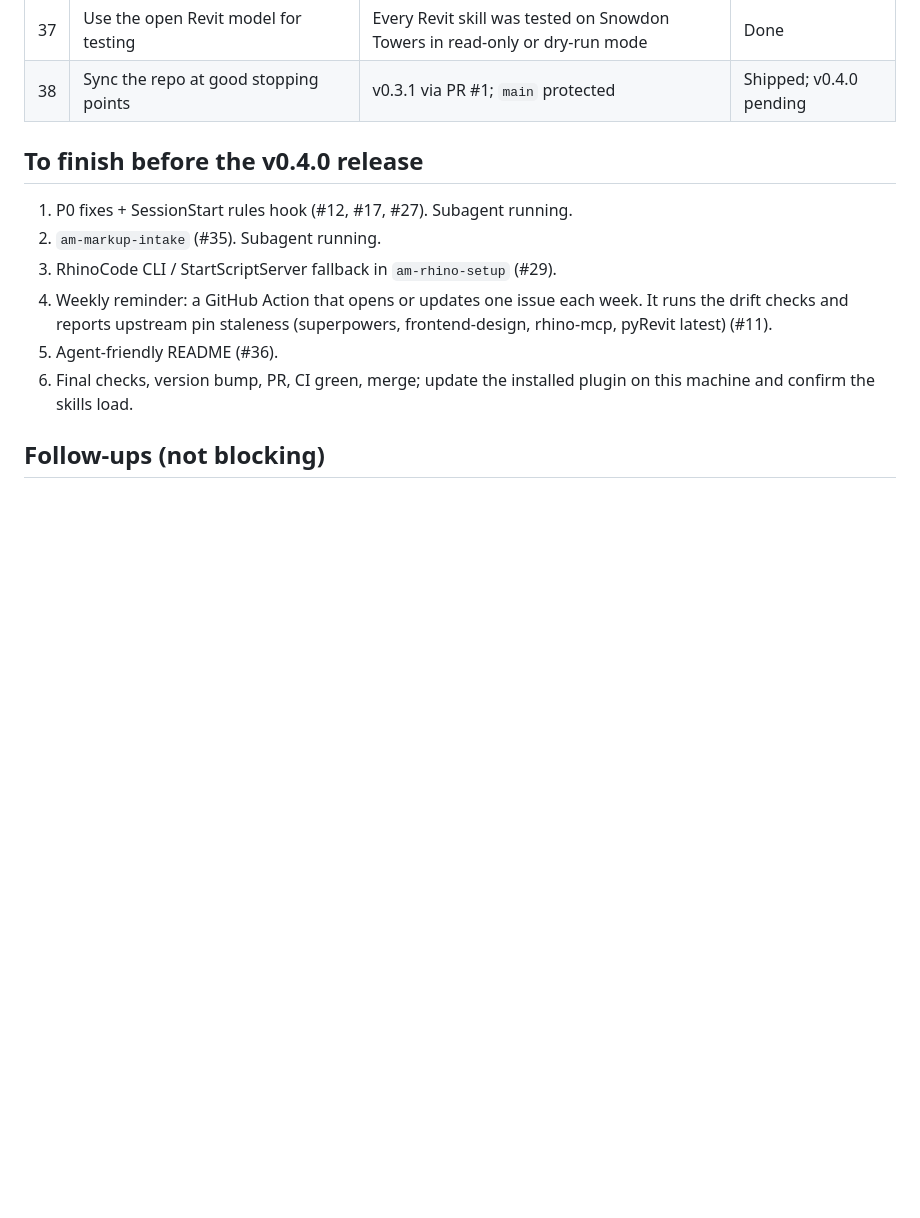
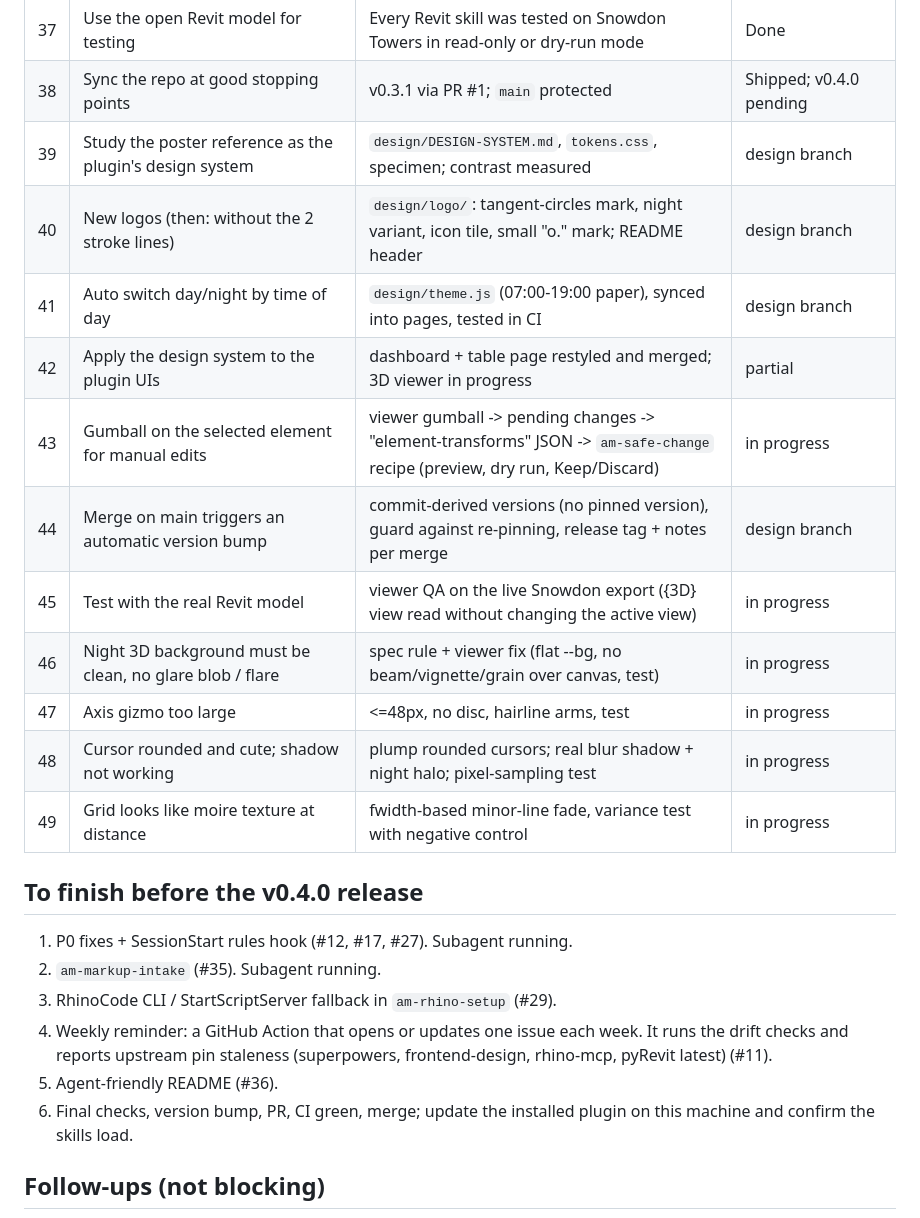
Before and after one commit to Inykily/archi-magic, a Markdown page: docs/plans/2026-10-20-feature-ledger.md, the part around the change. Drawn GitHub-style; blank space fills up the shorter version.

Commit message:
Ledger: requests 39-49 (design system, logo, theme, gumball, auto version, viewer fixes)

```diff
--- a/docs/plans/2026-10-20-feature-ledger.md
+++ b/docs/plans/2026-10-20-feature-ledger.md
@@ -42,6 +42,17 @@ Every feature the user asked for in the build session, with its status. **Shippe
 | 36 | A very agent-friendly README, because users are not developers | README rewrite | To do |
 | 37 | Use the open Revit model for testing | Every Revit skill was tested on Snowdon Towers in read-only or dry-run mode | Done |
 | 38 | Sync the repo at good stopping points | v0.3.1 via PR #1; `main` protected | Shipped; v0.4.0 pending |
+| 39 | Study the poster reference as the plugin's design system | `design/DESIGN-SYSTEM.md`, `tokens.css`, specimen; contrast measured | design branch |
+| 40 | New logos (then: without the 2 stroke lines) | `design/logo/`: tangent-circles mark, night variant, icon tile, small "o." mark; README header | design branch |
+| 41 | Auto switch day/night by time of day | `design/theme.js` (07:00-19:00 paper), synced into pages, tested in CI | design branch |
+| 42 | Apply the design system to the plugin UIs | dashboard + table page restyled and merged; 3D viewer in progress | partial |
+| 43 | Gumball on the selected element for manual edits | viewer gumball -> pending changes -> "element-transforms" JSON -> `am-safe-change` recipe (preview, dry run, Keep/Discard) | in progress |
+| 44 | Merge on main triggers an automatic version bump | commit-derived versions (no pinned version), guard against re-pinning, release tag + notes per merge | design branch |
+| 45 | Test with the real Revit model | viewer QA on the live Snowdon export ({3D} view read without changing the active view) | in progress |
+| 46 | Night 3D background must be clean, no glare blob / flare | spec rule + viewer fix (flat --bg, no beam/vignette/grain over canvas, test) | in progress |
+| 47 | Axis gizmo too large | <=48px, no disc, hairline arms, test | in progress |
+| 48 | Cursor rounded and cute; shadow not working | plump rounded cursors; real blur shadow + night halo; pixel-sampling test | in progress |
+| 49 | Grid looks like moire texture at distance | fwidth-based minor-line fade, variance test with negative control | in progress |
 
 ## To finish before the v0.4.0 release
 
```
